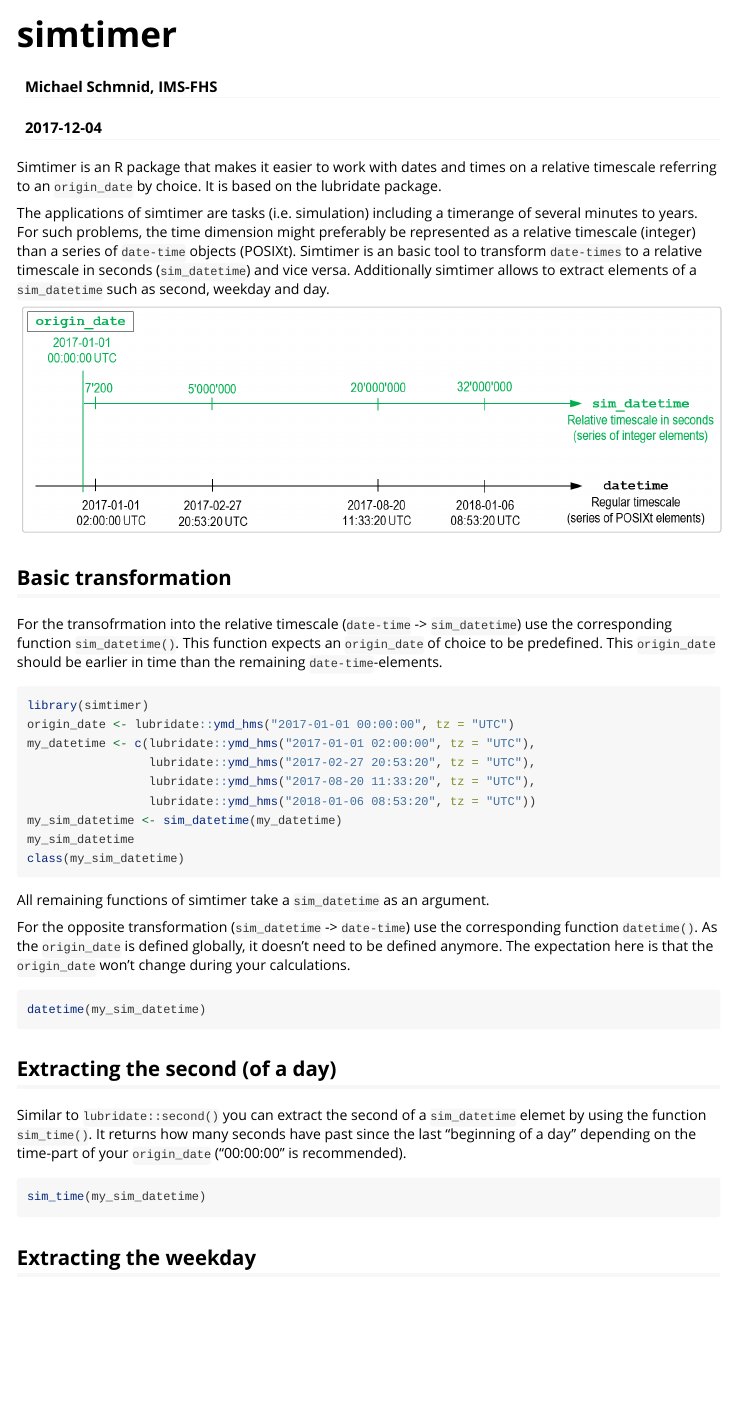
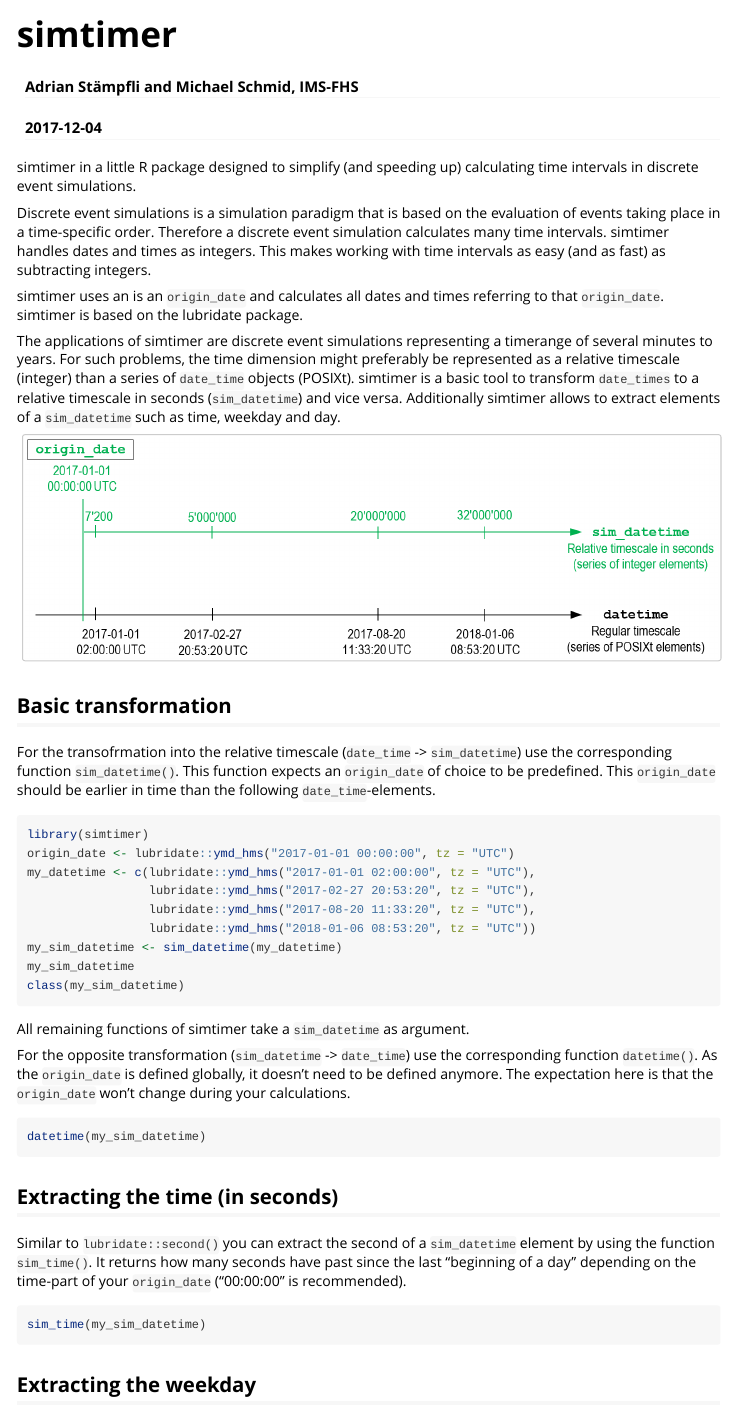
Before and after one commit to ims-fhs/simTimeR, an R Markdown document (vignettes/simtimer.Rmd): the page in a window 1100 px wide, from its top. Rendered offline with R 4.5, knitr and Pandoc, with nearby package versions; the code chunks are not run, so their results and figures are left out.

Commit message:
review vignette for simtimer

````diff
--- a/vignettes/simtimer.Rmd
+++ b/vignettes/simtimer.Rmd
@@ -1,6 +1,6 @@
 ---
 title: "simtimer"
-author: "Michael Schmnid, IMS-FHS"
+author: "Adrian Stämpfli and Michael Schmid, IMS-FHS"
 date: "`r Sys.Date()`"
 output: rmarkdown::html_vignette
 vignette: >
@@ -17,14 +17,13 @@ knitr::opts_chunk$set(message = FALSE)
 
 <!-- Code for adding footnotes: footnotes^[This is a footnote.] -->
 
-Simtimer is an R package that makes it easier to work with dates and times on a relative
-timescale referring to an `origin_date` by choice. It is based on the lubridate package.
+simtimer in a little R package designed to simplify (and speeding up) calculating time intervals in discrete event simulations.
 
-The applications of simtimer are tasks (i.e. simulation) including a timerange of several
-minutes to years. For such problems, the time dimension might preferably be represented as a relative timescale
-(integer) than a series of `date-time` objects (POSIXt). Simtimer is an basic tool
-to transform `date-times` to a relative timescale in seconds (`sim_datetime`) and vice versa. Additionally
-simtimer allows to extract elements of a `sim_datetime` such as second, weekday and day.
+Discrete event simulations is a simulation paradigm that is based on the evaluation of events taking place in a time-specific order. Therefore a discrete event simulation calculates many time intervals. simtimer handles dates and times as integers. This makes working with time intervals as easy (and as fast) as subtracting integers.
+
+simtimer uses an is an `origin_date` and calculates all dates and times referring to that `origin_date`. simtimer is based on the lubridate package.
+
+The applications of simtimer are discrete event simulations representing a timerange of several minutes to years. For such problems, the time dimension might preferably be represented as a relative timescale (integer) than a series of `date_time` objects (POSIXt). simtimer is a basic tool to transform `date_times` to a relative timescale in seconds (`sim_datetime`) and vice versa. Additionally simtimer allows to extract elements of a `sim_datetime` such as time, weekday and day.
 
 ```{r, echo = F, out.width = "690px"}
 knitr::include_graphics("comparison_simtimer_vs_regular_time.png")
@@ -33,10 +32,7 @@ knitr::include_graphics("comparison_simtimer_vs_regular_time.png")
 
 ## Basic transformation
 
-For the transofrmation into the relative timescale (`date-time` -> `sim_datetime`) use the
-corresponding function `sim_datetime()`. This function expects an `origin_date` of
-choice to be predefined. This `origin_date` should be earlier in time than the remaining
-`date-time`-elements.
+For the transofrmation into the relative timescale (`date_time` -> `sim_datetime`) use the corresponding function `sim_datetime()`. This function expects an `origin_date` of choice to be predefined. This `origin_date` should be earlier in time than the following `date_time`-elements.
 
 ```{r}
 library(simtimer)
@@ -50,22 +46,18 @@ my_sim_datetime
 class(my_sim_datetime)
 ```
 
-All remaining functions of simtimer take a `sim_datetime` as an argument.
+All remaining functions of simtimer take a `sim_datetime` as argument.
 
-For the opposite transformation (`sim_datetime` -> `date-time`) use the corresponding function
-`datetime()`. As the `origin_date` is defined globally, it doesn't need to be defined
-anymore. The expectation here is that the `origin_date` won't change during your calculations.
+For the opposite transformation (`sim_datetime` -> `date_time`) use the corresponding function `datetime()`. As the `origin_date` is defined globally, it doesn't need to be defined anymore. The expectation here is that the `origin_date` won't change during your calculations.
 
 ```{r}
 datetime(my_sim_datetime)
 ```
 
 
-## Extracting the second (of a day)
+## Extracting the time (in seconds)
 
-Similar to `lubridate::second()` you can extract the second of a `sim_datetime` elemet by using
-the function `sim_time()`. It returns how many seconds have past since the last "beginning of
-a day" depending on the time-part of your `origin_date` ("00:00:00" is recommended).
+Similar to `lubridate::second()` you can extract the second of a `sim_datetime` element by using the function `sim_time()`. It returns how many seconds have past since the last "beginning of a day" depending on the time-part of your `origin_date` ("00:00:00" is recommended).
 ```{r}
 sim_time(my_sim_datetime)
 ```
````
Also changed, not shown: vignettes/simtimer.Rmd (3 more changed lines), 1 other file.
